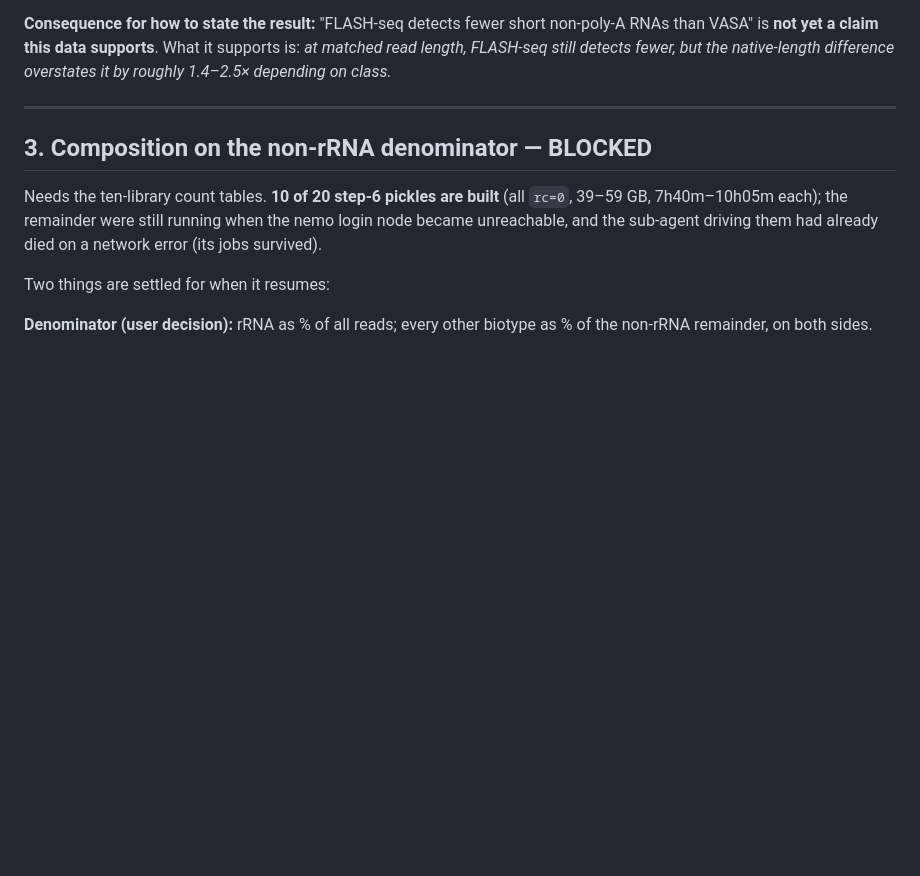
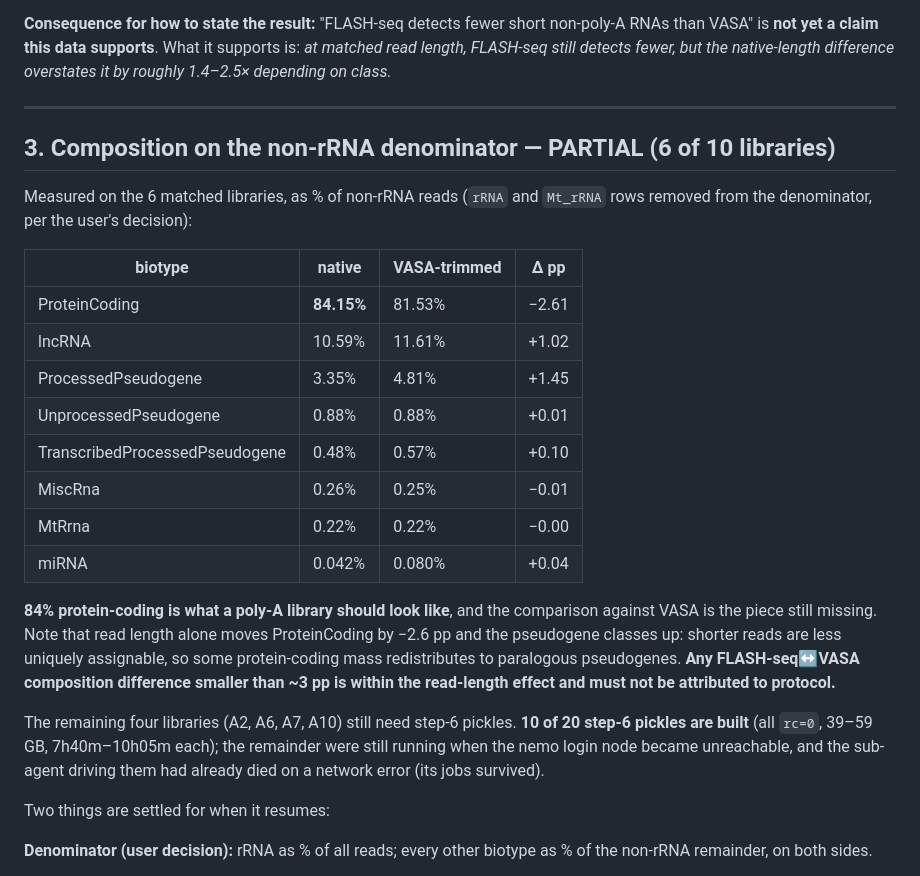
Before and after one commit to ElijahChang929/vasaseq, a Markdown page: flashseq_vasa/COMPARISON.md, the part around one of its changes. Rendered like a GitHub page; blank space fills up the shorter version.

```diff
--- a/flashseq_vasa/COMPARISON.md
+++ b/flashseq_vasa/COMPARISON.md
@@ -161,9 +170,30 @@ native-length difference overstates it by roughly 1.4–2.5× depending on class
 
 ---
 
-## 3. Composition on the non-rRNA denominator — BLOCKED
+## 3. Composition on the non-rRNA denominator — PARTIAL (6 of 10 libraries)
 
-Needs the ten-library count tables. **10 of 20 step-6 pickles are built** (all
+Measured on the 6 matched libraries, as % of non-rRNA reads (`rRNA` and `Mt_rRNA`
+rows removed from the denominator, per the user's decision):
+
+| biotype | native | VASA-trimmed | Δ pp |
+|---|---|---|---|
+| ProteinCoding | **84.15%** | 81.53% | −2.61 |
+| lncRNA | 10.59% | 11.61% | +1.02 |
+| ProcessedPseudogene | 3.35% | 4.81% | +1.45 |
+| UnprocessedPseudogene | 0.88% | 0.88% | +0.01 |
+| TranscribedProcessedPseudogene | 0.48% | 0.57% | +0.10 |
+| MiscRna | 0.26% | 0.25% | −0.01 |
+| MtRrna | 0.22% | 0.22% | −0.00 |
+| miRNA | 0.042% | 0.080% | +0.04 |
+
+**84% protein-coding is what a poly-A library should look like**, and the
+comparison against VASA is the piece still missing. Note that read length alone
+moves ProteinCoding by −2.6 pp and the pseudogene classes up: shorter reads are
+less uniquely assignable, so some protein-coding mass redistributes to paralogous
+pseudogenes. **Any FLASH-seq↔VASA composition difference smaller than ~3 pp is
+within the read-length effect and must not be attributed to protocol.**
+
+The remaining four libraries (A2, A6, A7, A10) still need step-6 pickles. **10 of 20 step-6 pickles are built** (all
 `rc=0`, 39–59 GB, 7h40m–10h05m each); the remainder were still running when the
 nemo login node became unreachable, and the sub-agent driving them had already
 died on a network error (its jobs survived).
```
Also changed, not shown: other parts of flashseq_vasa/COMPARISON.md (+38 -34 lines), flashseq_vasa/STEPS_2026-07-28_flashseq_vasa.md (+19 -23 lines).
